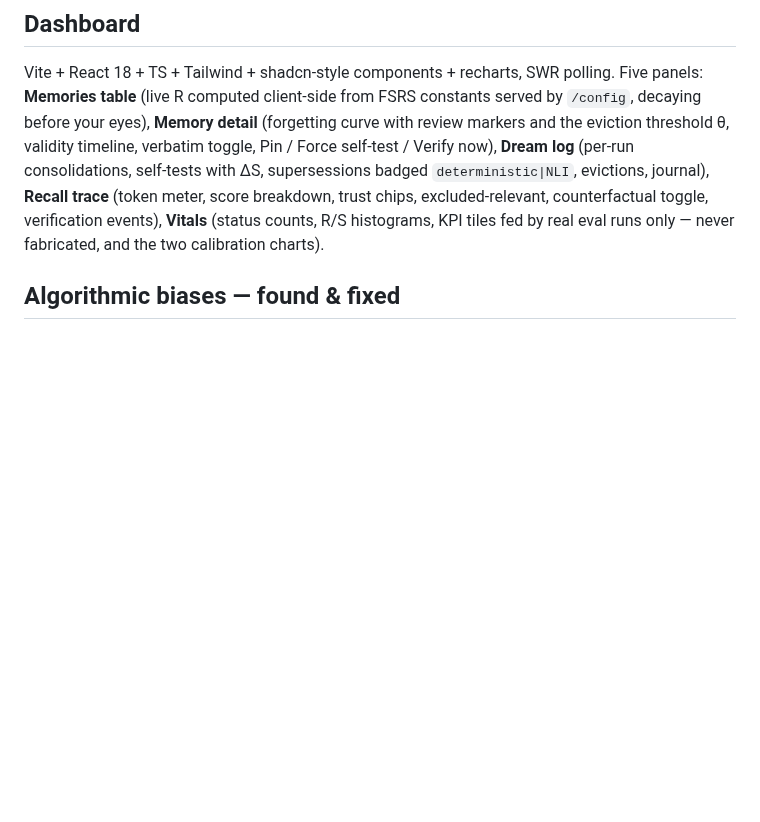
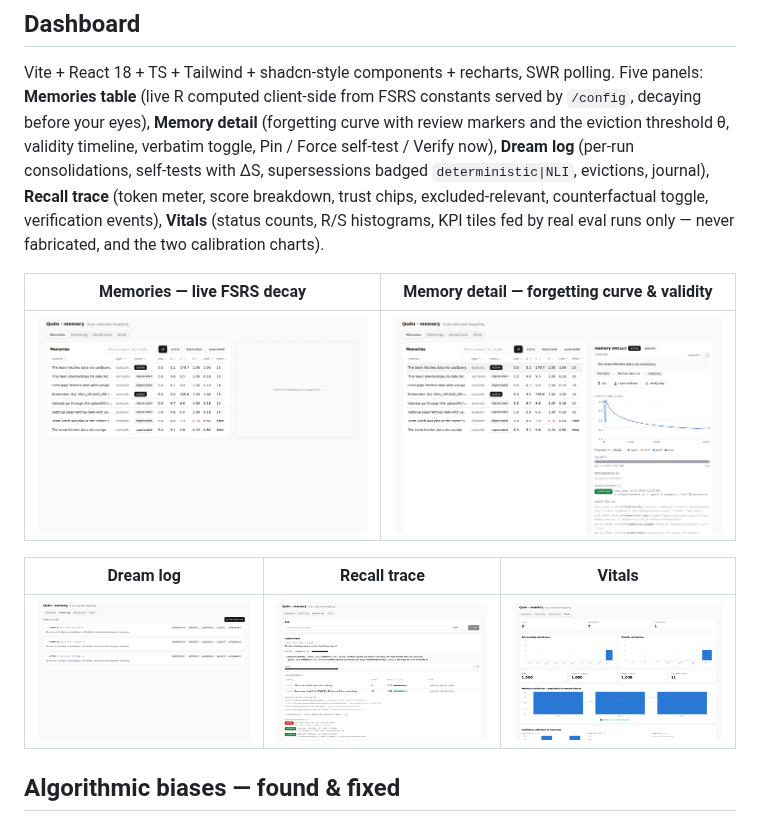
Before and after one commit to phamthanhhang208/quen, a Markdown page: README.md, the part around one of its changes. Drawn GitHub-style; pictures changed too: docs/screenshots/tab-dream-log.png (added), docs/screenshots/tab-memories.png (added), docs/screenshots/tab-memory-detail.png (added); blank space fills up the shorter version.

```diff
--- a/README.md
+++ b/README.md
@@ -295,6 +303,14 @@ meter, score breakdown, trust chips, excluded-relevant, counterfactual
 toggle, verification events), **Vitals** (status counts, R/S histograms, KPI
 tiles fed by real eval runs only — never fabricated, and the two calibration
 charts).
+
+| Memories — live FSRS decay | Memory detail — forgetting curve & validity |
+|---|---|
+| ![Memories table](docs/screenshots/tab-memories.png) | ![Memory detail](docs/screenshots/tab-memory-detail.png) |
+
+| Dream log | Recall trace | Vitals |
+|---|---|---|
+| ![Dream log](docs/screenshots/tab-dream-log.png) | ![Recall trace](docs/screenshots/tab-recall-trace.png) | ![Vitals](docs/screenshots/tab-vitals.png) |
 
 ## Algorithmic biases — found & fixed
 
```
Also changed, not shown: other parts of README.md (+14 -6 lines), deploy/README.md (added, +55 -0 lines), 3 other files.
